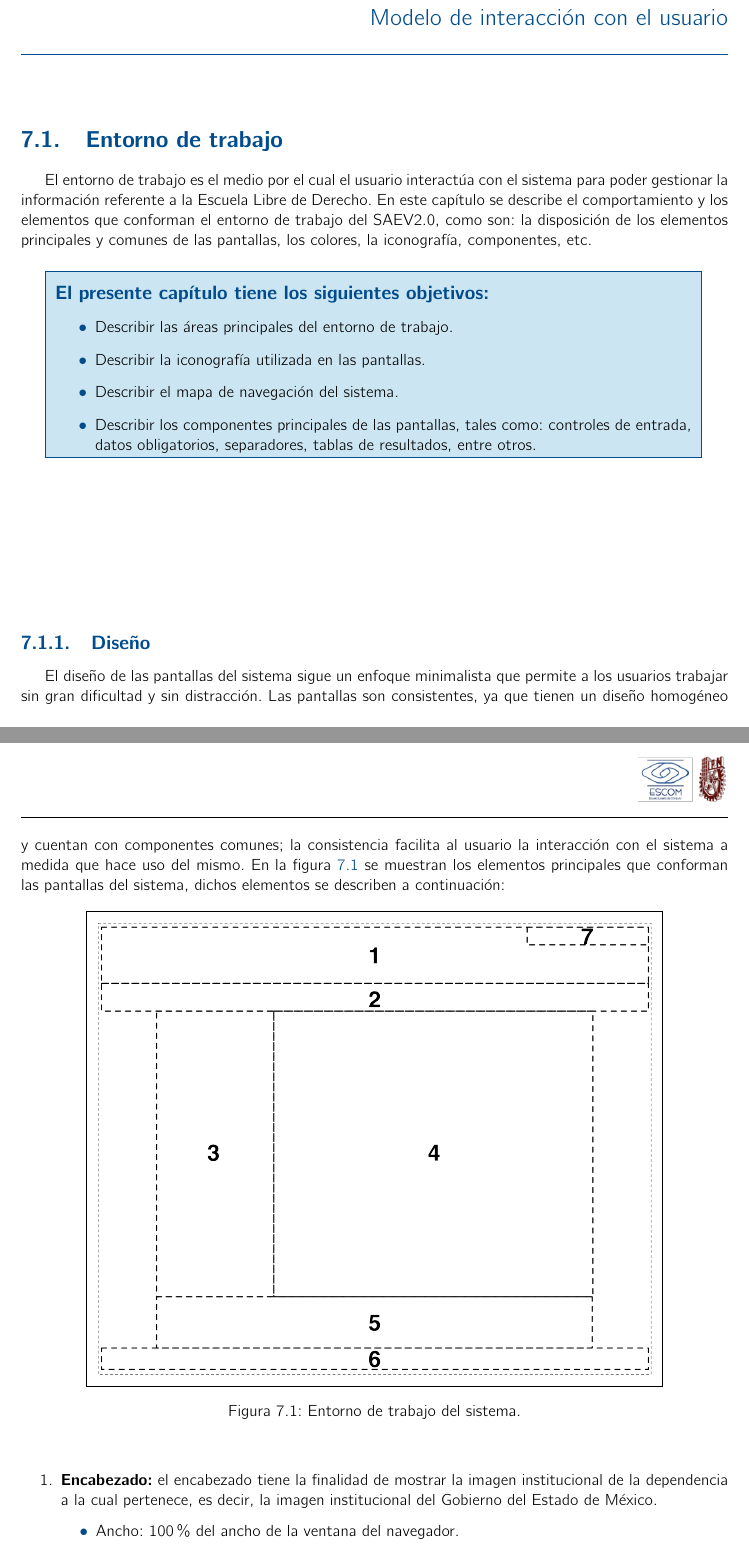
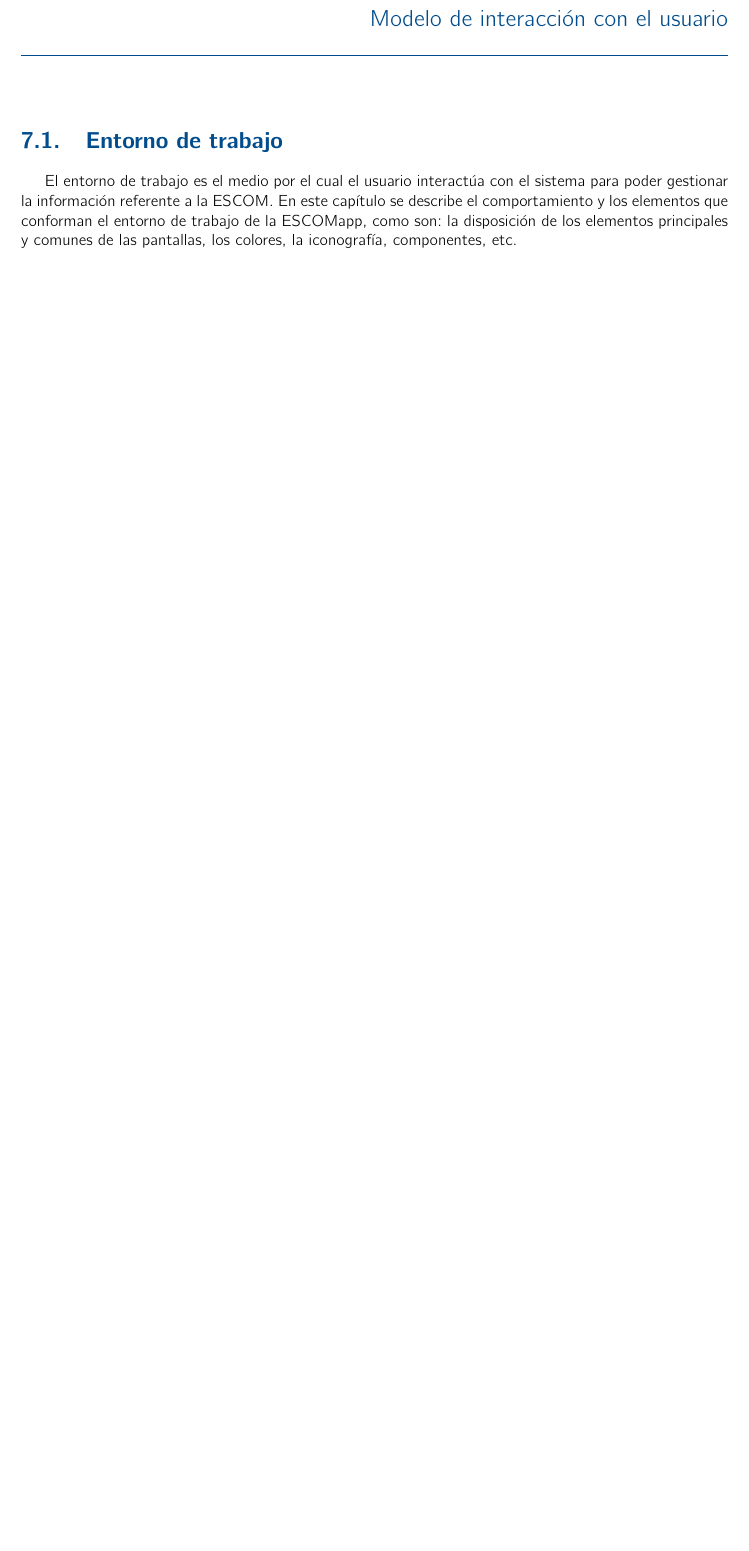
Before and after one commit to LaloEspino/Apple-Geek, a LaTeX book (Analisis/analisis.tex, which reads Analisis/ModeloInteraccion/interaccion.tex): two parts of pages 43 and 44 of 55 before the commit and part of page 43 of 53 after it, the two joined at a grey line, cut so that both start at the same text, the shorter picture padded with empty space. Compiled offline with pdfLaTeX.

Commit message:
Modelo de comportamiento
Se agregan las especificaciones del módulo de interacción

```diff
--- a/Analisis/ModeloInteraccion/interaccion.tex
+++ b/Analisis/ModeloInteraccion/interaccion.tex
@@ -1,38 +1,17 @@
+% !TEX root = ../introduccion.tex
 %SUPERFICIES FORESTALES
 
 %----------------------------------------------------------
 \section{Entorno de trabajo}
 
-    El entorno de trabajo es el medio por el cual el usuario interactúa con el sistema para poder gestionar la información referente a la Escuela Libre de Derecho. En este capítulo se describe el comportamiento y los elementos que conforman el entorno de
-    trabajo del SAEV2.0, como son: la disposición de los elementos principales y comunes de las pantallas, los colores, la iconografía, componentes, etc. \bigskip
+    El entorno de trabajo es el medio por el cual el usuario interactúa con el sistema para poder gestionar la información referente a la ESCOM. En este capítulo se describe el comportamiento y los elementos que conforman el entorno de trabajo de la ESCOMapp, como son: la disposición de los elementos principales y comunes de las pantallas, los colores, la iconografía, componentes, etc. \bigskip
 
-    \begin{objetivos}
-      \item Describir las áreas principales del entorno de trabajo.
-      \item Describir la iconografía utilizada en las pantallas.
-      \item Describir el mapa de navegación del sistema.
-      \item Describir los componentes principales de las pantallas, tales como: controles de entrada, datos obligatorios, separadores, tablas de resultados, entre otros.
-    \end{objetivos}
-\\\\\\\\\\\\\\\\
+%    \begin{objetivos}
+%      \item Describir las áreas principales del entorno de trabajo.
+%      \item Describir la iconografía utilizada en las pantallas.
+%      \item Describir el mapa de navegación del sistema.
+%      \item Describir los componentes principales de las pantallas, tales como: controles de entrada, datos obligatorios, separadores, tablas de resultados, entre otros.
+%    \end{objetivos}
+%\\\\\\\\\\\\\\\\
 %----------------------------------------------------------
 
-\subsection{Diseño}
-
-  El diseño de las pantallas del sistema sigue un enfoque minimalista que permite a los usuarios trabajar sin gran dificultad y sin distracción.
-  Las pantallas son consistentes, ya que tienen un diseño homogéneo y cuentan con componentes comunes; la consistencia facilita al usuario la interacción
-  con el sistema a medida que hace uso del mismo. En la figura~\ref{fig:entornoDeTrabajo} se muestran los elementos principales que conforman las pantallas del sistema,
-  dichos elementos se describen a continuación:
-
-  \begin{figure}[ht!]
-      \begin{center}
-	  \fbox{\includegraphics[width=.8\textwidth]{images/layout}}
-	  \caption{Entorno de trabajo del sistema.}
-	  \label{fig:entornoDeTrabajo}
-      \end{center}
-  \end{figure}
-
-    \begin{enumerate}
-        \item {\bf Encabezado:} el encabezado tiene la finalidad de mostrar la imagen institucional de la dependencia a la cual pertenece, es decir, la imagen institucional del Gobierno del Estado de México.
-        \begin{itemize}
-            \item Ancho: $100\%$ del ancho de la ventana del navegador.
-            \item Alto: $90px$.
-        \end{itemize}
```
Also changed, not shown: Analisis/ModeloComportamiento/comportamiento.tex (+1 -1 lines), Analisis/ModeloInteraccion/interaccion.tex (106 more changed lines).
